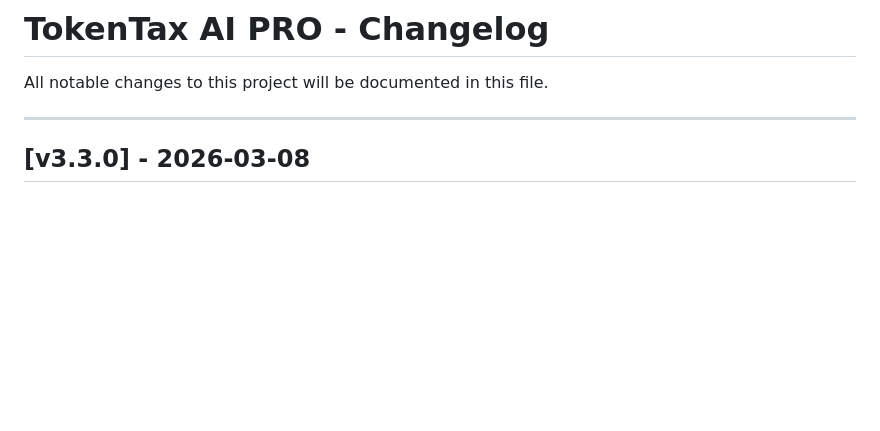
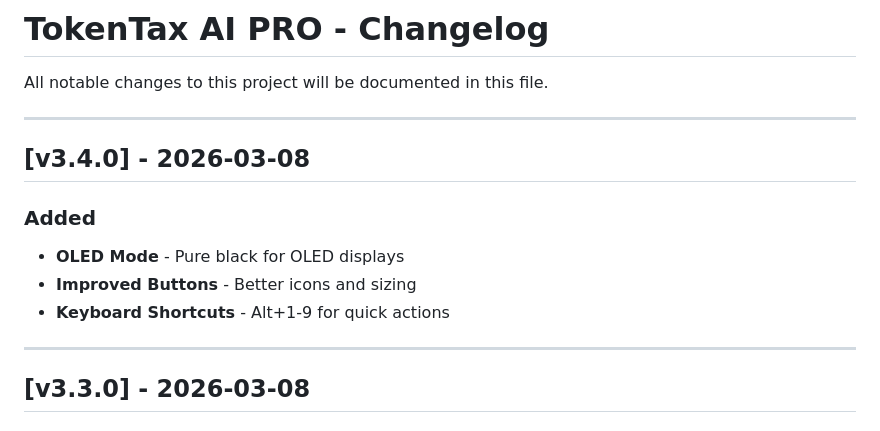
Before and after one commit to smouj/tokentax, a Markdown page: CHANGELOG.md, the part around the change. Drawn GitHub-style; blank space fills up the shorter version.

Commit message:
docs: Updated CHANGELOG

```diff
--- a/CHANGELOG.md
+++ b/CHANGELOG.md
@@ -1,6 +1,15 @@
 # TokenTax AI PRO - Changelog
 
 All notable changes to this project will be documented in this file.
+
+---
+
+## [v3.4.0] - 2026-03-08
+
+### Added
+- **OLED Mode** - Pure black for OLED displays
+- **Improved Buttons** - Better icons and sizing
+- **Keyboard Shortcuts** - Alt+1-9 for quick actions
 
 ---
 
```
